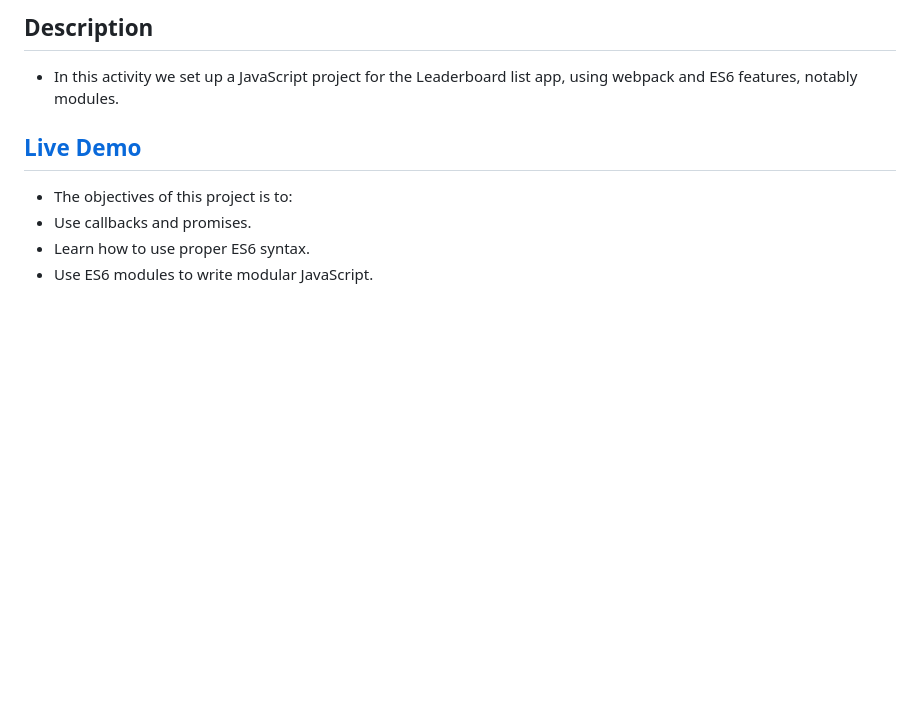
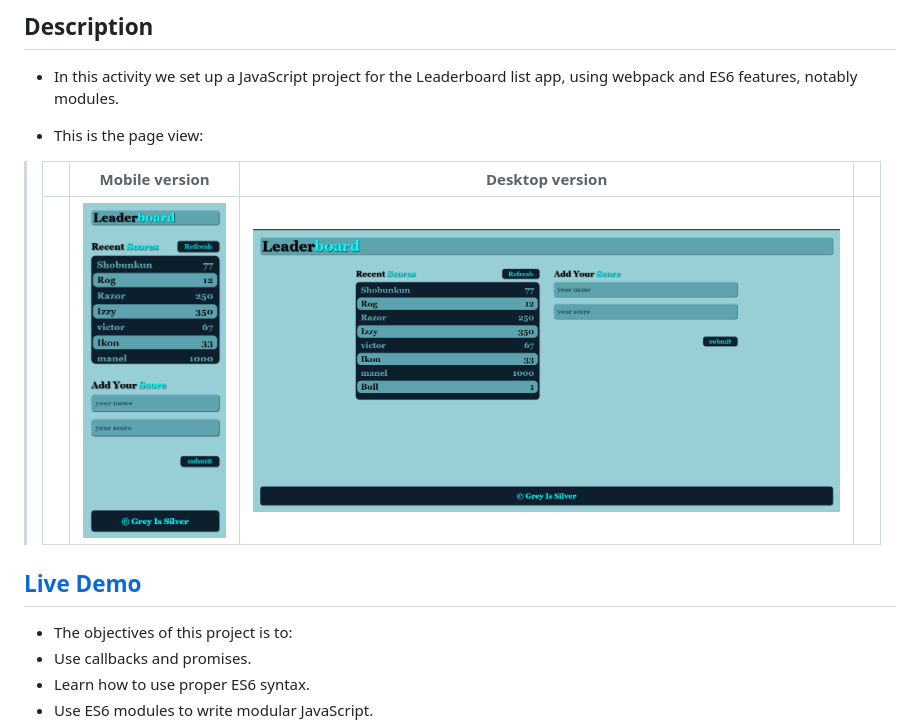
Before and after one commit to UsirusenIkon/Leaderboard, a Markdown page: README.md, the part around the change. Rendered like a GitHub page; pictures changed too: asset/desktop.png (added), asset/phone.png (added); blank space fills up the shorter version.

Commit message:
Add website screenshot

```diff
--- a/README.md
+++ b/README.md
@@ -5,7 +5,14 @@
 ## Description
    - In this activity we  set up a JavaScript project for the Leaderboard list app, using webpack and ES6 features, notably modules.
 
-## <a href="#">Live Demo</a>
+   - This is the page view:
+
+> |     | Mobile version                             | Desktop version                            |     |
+> | --- | ------------------------------------------ | -------------------------------------------| --- |
+> |     | ![screenshot](asset/phone.png)             | ![screenshot](asset/desktop.png)           |     |
+
+
+## <a href="https://usirusenikon.github.io/Leaderboard/dist/">Live Demo</a>
 
    - The objectives of this project is to:
    - Use callbacks and promises.
```
